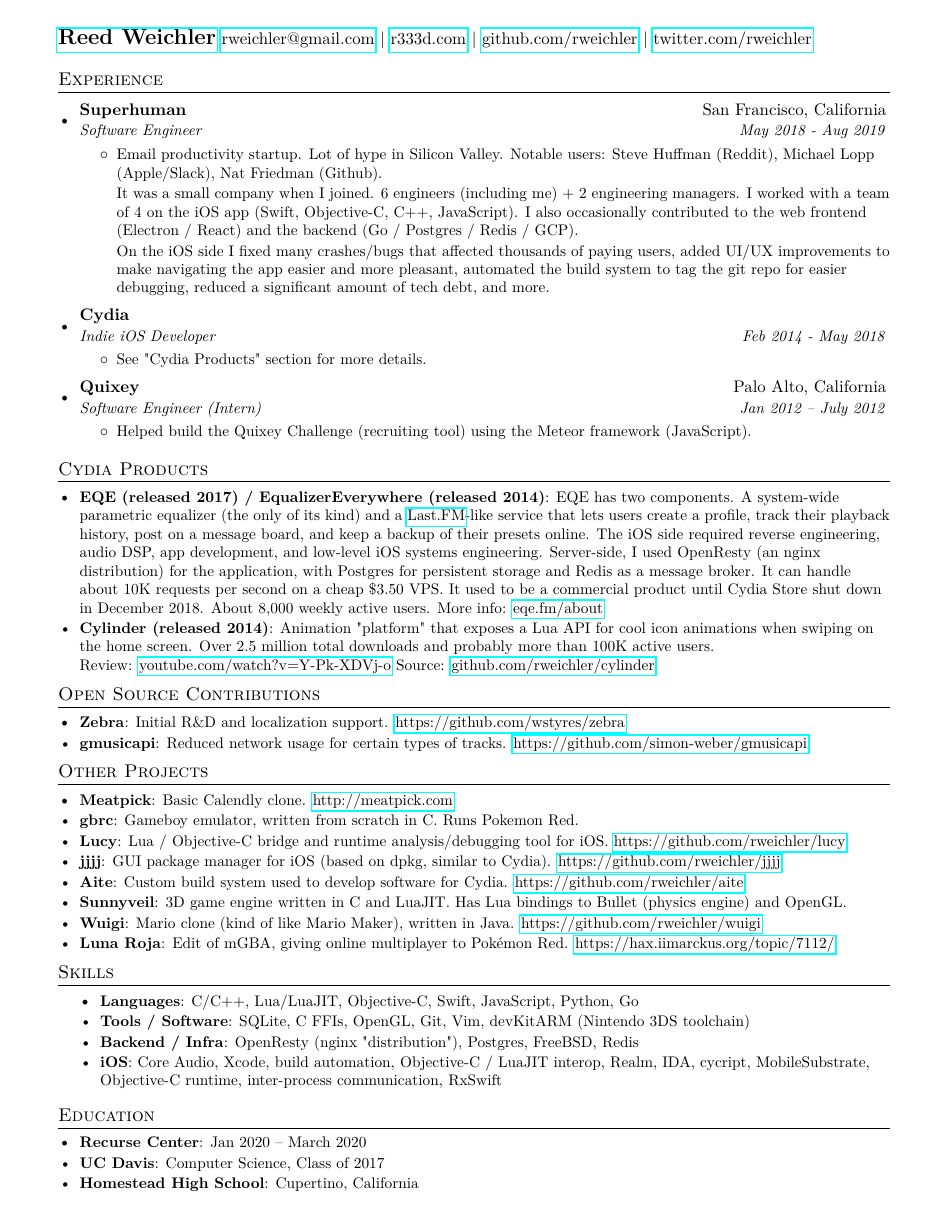
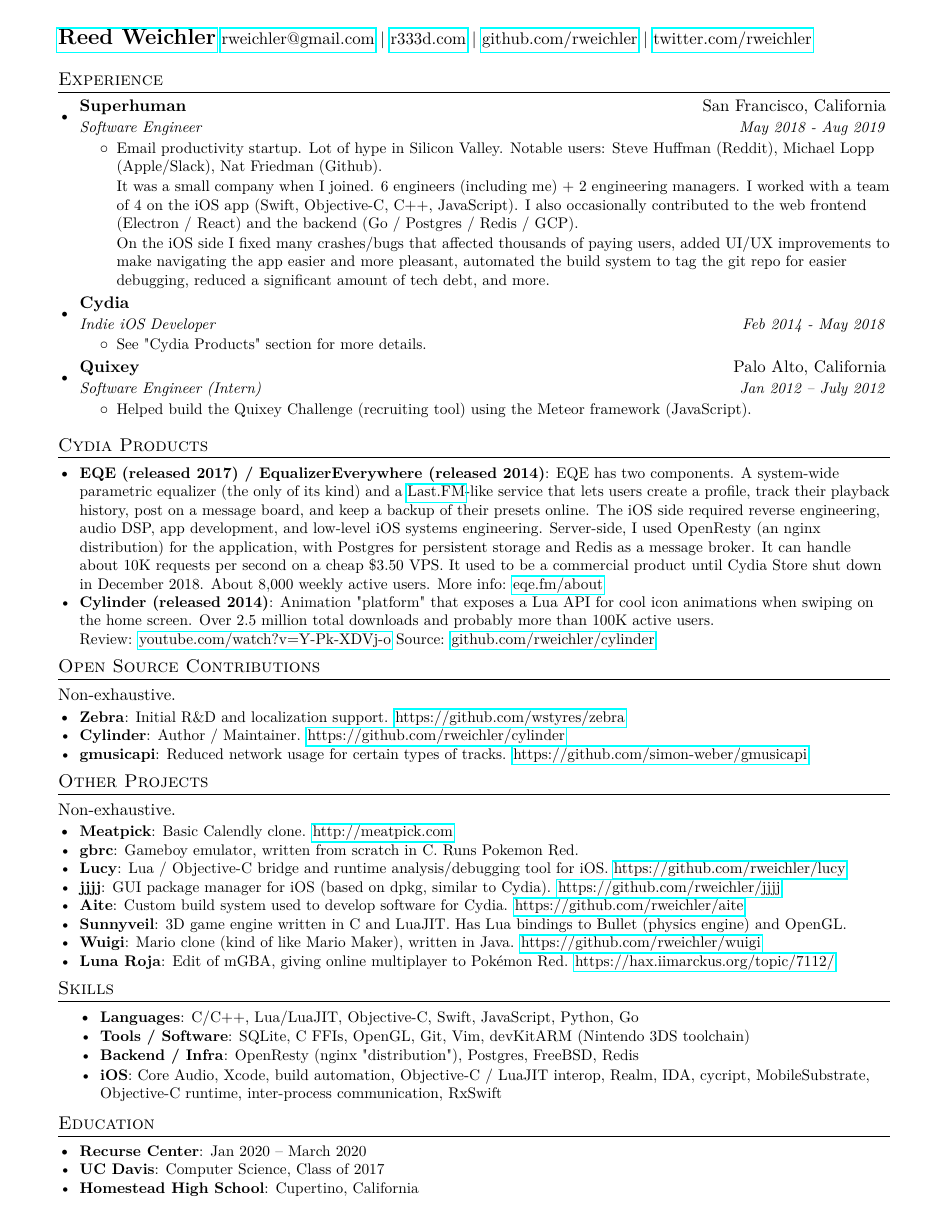
Before and after one commit to rweichler/resume, a LaTeX CV (resume.tex): the whole page. Compiled offline with pdfLaTeX.

Commit message:
add cylinder / better spacing??

```diff
--- a/resume.tex
+++ b/resume.tex
@@ -53,14 +53,14 @@
 }
 
 \newcommand{\resumeSubheading}[4]{
-  \vspace{-1pt}\item
+  \vspace{-3pt}\item
     \begin{tabular*}{0.97\textwidth}{l@{\extracolsep{\fill}}r}
       \textbf{#1} & #2 \\
       \textit{\small#3} & \textit{\small #4} \\
-    \end{tabular*}\vspace{-5pt}
+    \end{tabular*}\vspace{-6pt}
 }
 
-\newcommand{\resumeSubItem}[2]{\resumeItem{#1}{#2}\vspace{-4pt}}
+\newcommand{\resumeSubItem}[2]{\resumeItem{#1}{#2}\vspace{-4.5pt}}
 
 \renewcommand{\labelitemii}{$\circ$}
 
@@ -132,15 +132,20 @@
 
 %-----------PROJECTS-----------------
 \section{Open Source Contributions}
+  Non-exhaustive.\vspace{-2pt}
   \resumeSubHeadingListStart
     \resumeSubItem{Zebra}
       {Initial R\&D and localization support. \href{https://github.com/wstyres/zebra}{https://github.com/wstyres/zebra}}
+    \resumeSubItem{Cylinder}
+      {Author / Maintainer. \href{https://github.com/rweichler/cylinde}{https://github.com/rweichler/cylinder}}
     \resumeSubItem{gmusicapi}
       {Reduced network usage for certain types of tracks. \href{https://github.com/simon-weber/gmusicapi}{https://github.com/simon-weber/gmusicapi}}
+
   \resumeSubHeadingListEnd
 
 %-----------PROJECTS-----------------
 \section{Other Projects}
+    Non-exhaustive.\vspace{-2pt}
   \resumeSubHeadingListStart
     \resumeSubItem{Meatpick}
       {Basic Calendly clone. \href{http://meatpick.com}{http://meatpick.com}}
```
Also changed, not shown: resume.pdf.
